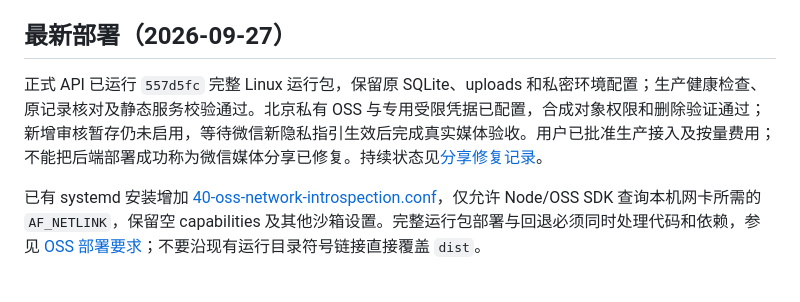
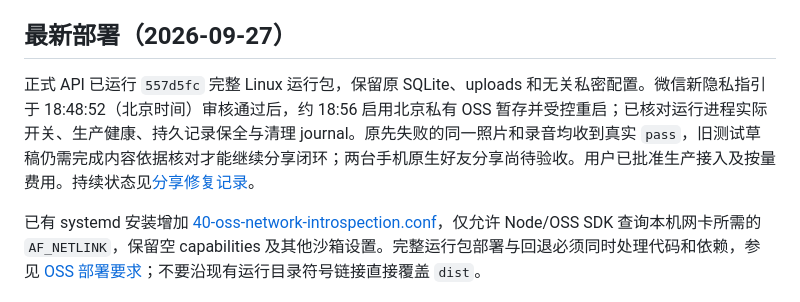
Before and after one commit to KamiZackJ/warm-letter-ai-family, a Markdown page: deploy/ubuntu/README.md, the part around the change. Rendered like a GitHub page.

```diff
--- a/deploy/ubuntu/README.md
+++ b/deploy/ubuntu/README.md
@@ -4,7 +4,7 @@
 
 ## 最新部署（2026-09-27）
 
-正式 API 已运行 `557d5fc` 完整 Linux 运行包，保留原 SQLite、uploads 和私密环境配置；生产健康检查、原记录核对及静态服务校验通过。北京私有 OSS 与专用受限凭据已配置，合成对象权限和删除验证通过；新增审核暂存仍未启用，等待微信新隐私指引生效后完成真实媒体验收。用户已批准生产接入及按量费用；不能把后端部署成功称为微信媒体分享已修复。持续状态见[分享修复记录](../../docs/SHARE_REPAIR_2026-09-27.md)。
+正式 API 已运行 `557d5fc` 完整 Linux 运行包，保留原 SQLite、uploads 和无关私密配置。微信新隐私指引于 18:48:52（北京时间）审核通过后，约 18:56 启用北京私有 OSS 暂存并受控重启；已核对运行进程实际开关、生产健康、持久记录保全与清理 journal。原先失败的同一照片和录音均收到真实 `pass`，旧测试草稿仍需完成内容依据核对才能继续分享闭环；两台手机原生好友分享尚待验收。用户已批准生产接入及按量费用。持续状态见[分享修复记录](../../docs/SHARE_REPAIR_2026-09-27.md)。
 
 已有 systemd 安装增加 [40-oss-network-introspection.conf](./40-oss-network-introspection.conf)，仅允许 Node/OSS SDK 查询本机网卡所需的 `AF_NETLINK`，保留空 capabilities 及其他沙箱设置。完整运行包部署与回退必须同时处理代码和依赖，参见 [OSS 部署要求](../../docs/OSS_SAFETY_STAGING.md#新增运行时依赖的部署要求)；不要沿现有运行目录符号链接直接覆盖 `dist`。
 
```
Also changed, not shown: docs/PRODUCTION_RELEASE_1_0_0_2026-09-23.md (+3 -3 lines), docs/SHARE_REPAIR_2026-09-27.md (+13 -3 lines).
